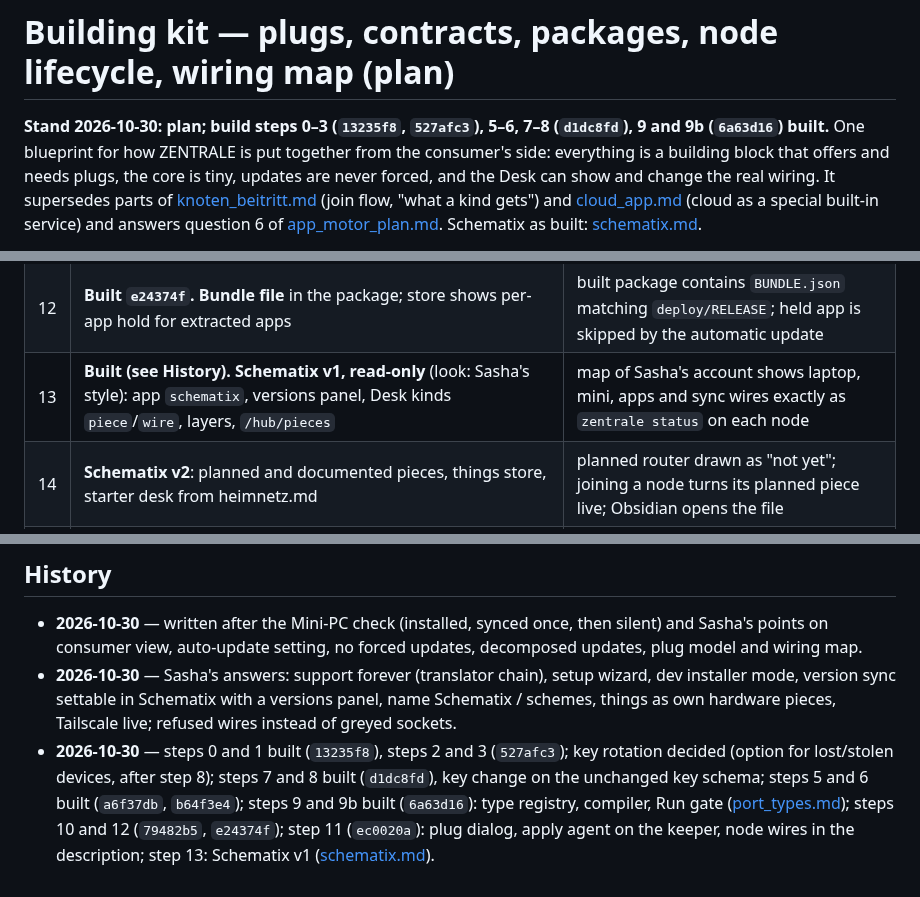
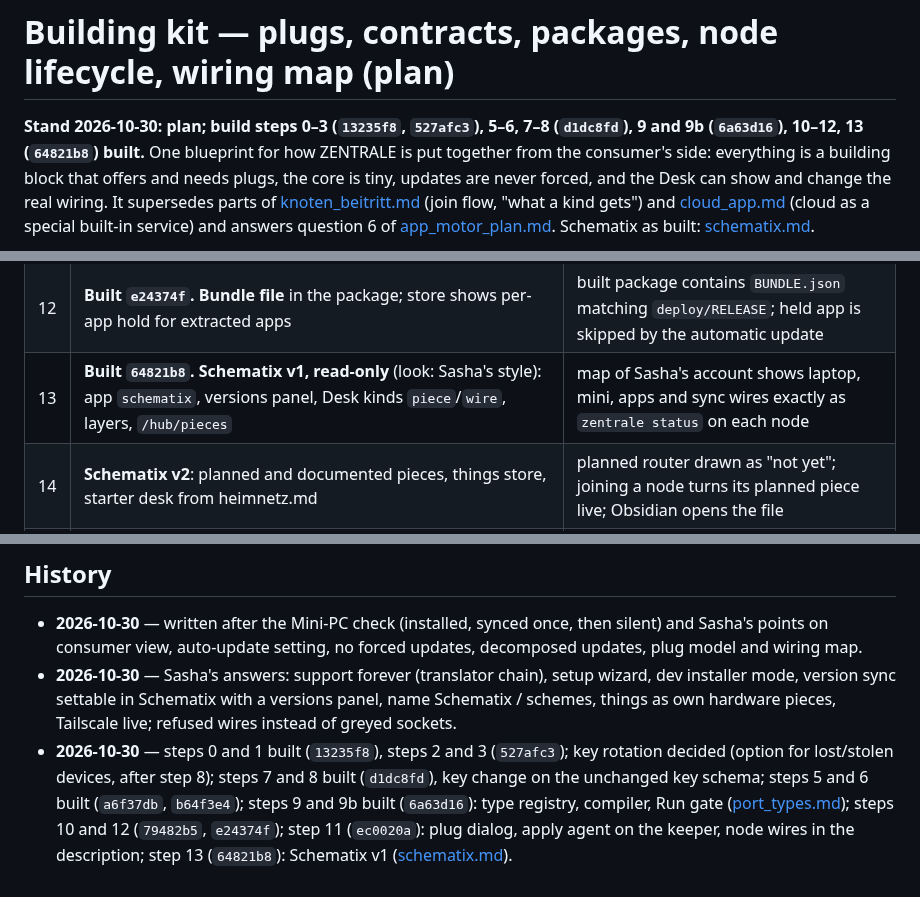
Before and after one commit to Eightdevvis/ZENTRALE, a Markdown page: memory/hub/building_kit_plan.md, 3 parts joined by grey strips. Drawn GitHub-style.

Commit message:
Docs: building kit step 13 built
Co-Authored-By: Claude Opus 5.5 <noreply@anthropic.com>

```diff
--- a/memory/hub/building_kit_plan.md
+++ b/memory/hub/building_kit_plan.md
@@ -1,6 +1,6 @@
 # Building kit — plugs, contracts, packages, node lifecycle, wiring map (plan)
 
-**Stand 2026-10-30: plan; build steps 0–3 (`13235f8`, `527afc3`), 5–6, 7–8 (`d1dc8fd`), 9 and 9b (`6a63d16`) built.** One blueprint for
+**Stand 2026-10-30: plan; build steps 0–3 (`13235f8`, `527afc3`), 5–6, 7–8 (`d1dc8fd`), 9 and 9b (`6a63d16`), 10–12, 13 (`64821b8`) built.** One blueprint for
 how ZENTRALE is put together from the consumer's side: everything is a
 building block that offers and needs plugs, the core is tiny, updates are
 never forced, and the Desk can show and change the real wiring. It
@@ -574,7 +574,7 @@ Each step ships on its own; earlier steps never wait for later ones.
 | 10 | **Built `79482b5`.** **Cloud and cloud folder as store items**, installed at signup, ownership via `/v1/besitz` | fresh account → store shows both installed; second device offers owned apps |
 | 11 | **Built `ec0020a`.** **Plug dialog** at install (= rights dialog) | installing an app with `needs = ["model"]` lists providers; refusing leaves the app installed but that port `off` |
 | 12 | **Built `e24374f`.** **Bundle file** in the package; store shows per-app hold for extracted apps | built package contains `BUNDLE.json` matching `deploy/RELEASE`; held app is skipped by the automatic update |
-| 13 | **Built (see History).** **Schematix v1, read-only** (look: Sasha's style): app `schematix`, versions panel, Desk kinds `piece`/`wire`, layers, `/hub/pieces` | map of Sasha's account shows laptop, mini, apps and sync wires exactly as `zentrale status` on each node |
+| 13 | **Built `64821b8`.** **Schematix v1, read-only** (look: Sasha's style): app `schematix`, versions panel, Desk kinds `piece`/`wire`, layers, `/hub/pieces` | map of Sasha's account shows laptop, mini, apps and sync wires exactly as `zentrale status` on each node |
 | 14 | **Schematix v2**: planned and documented pieces, things store, starter desk from heimnetz.md | planned router drawn as "not yet"; joining a node turns its planned piece live; Obsidian opens the file |
 | 15 | **Schematix v3, rewire by drawing**: unfitting wires refused (red ✕ cursor, short error on drop), Run = check → diff → switch | unplug tutor → sync on the map, Run, the diff shows one line; after the switch `zentrale status` on that node shows "stays on this device" |
 
@@ -596,4 +596,4 @@ rest builds on a node that stays alive.
   setup wizard, dev installer mode, version sync settable in Schematix with
   a versions panel, name Schematix / schemes, things as own hardware pieces,
   Tailscale live; refused wires instead of greyed sockets.
-- **2026-10-30** — steps 0 and 1 built (`13235f8`), steps 2 and 3 (`527afc3`); key rotation decided (option for lost/stolen devices, after step 8); steps 7 and 8 built (`d1dc8fd`), key change on the unchanged key schema; steps 5 and 6 built (`a6f37db`, `b64f3e4`); steps 9 and 9b built (`6a63d16`): type registry, compiler, Run gate ([port_types.md](port_types.md)); steps 10 and 12 (`79482b5`, `e24374f`); step 11 (`ec0020a`): plug dialog, apply agent on the keeper, node wires in the description; step 13: Schematix v1 ([schematix.md](schematix.md)).
+- **2026-10-30** — steps 0 and 1 built (`13235f8`), steps 2 and 3 (`527afc3`); key rotation decided (option for lost/stolen devices, after step 8); steps 7 and 8 built (`d1dc8fd`), key change on the unchanged key schema; steps 5 and 6 built (`a6f37db`, `b64f3e4`); steps 9 and 9b built (`6a63d16`): type registry, compiler, Run gate ([port_types.md](port_types.md)); steps 10 and 12 (`79482b5`, `e24374f`); step 11 (`ec0020a`): plug dialog, apply agent on the keeper, node wires in the description; step 13 (`64821b8`): Schematix v1 ([schematix.md](schematix.md)).
```
Also changed, not shown: memory/hub/schematix.md (+1 -1 lines).
